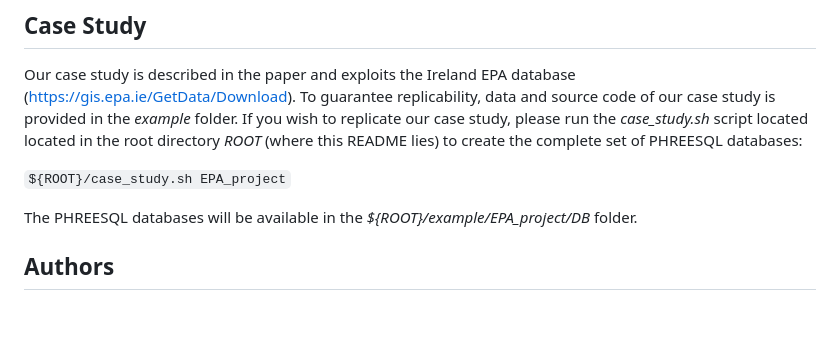
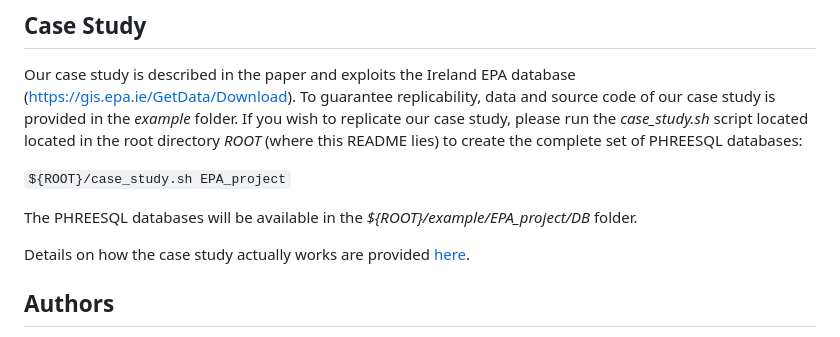
Before and after one commit to DanielaCabiddu/PHREESQL, a Markdown page: README.md, the part around the change. Drawn GitHub-style; blank space fills up the shorter version.

```diff
--- a/README.md
+++ b/README.md
@@ -81,6 +81,7 @@ If you wish to replicate our case study, please run the *case_study.sh* script l
 
 The PHREESQL databases will be available in the *${ROOT}/example/EPA_project/DB* folder.
 
+Details on how the case study actually works are provided [here](example/README.md).
 
 ## Authors
 
```
